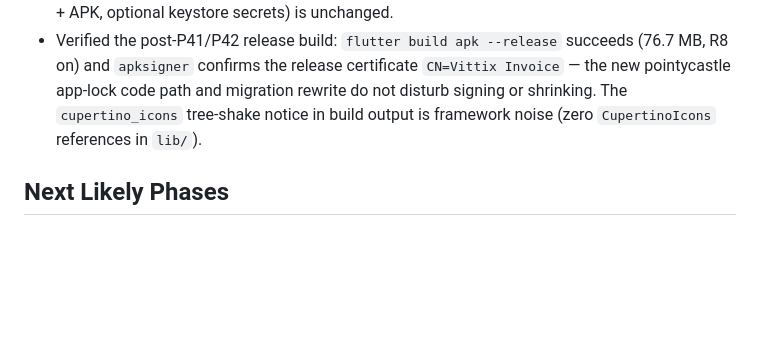
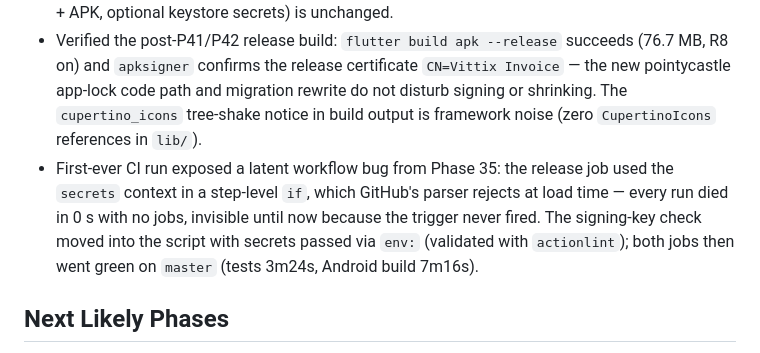
Before and after one commit to ketandholakia/vittix-invoice, a Markdown page: docs/development-phase-log.md, the part around the change. Rendered like a GitHub page; blank space fills up the shorter version.

Commit message:
docs: record the CI workflow load failure fix in the phase log

```diff
--- a/docs/development-phase-log.md
+++ b/docs/development-phase-log.md
@@ -349,6 +349,7 @@ A review-driven pass over the whole app. Schema moved v19  v29.
 - Fixed CI blind spot: the workflow only triggered on `main`, but the working branch is `master` — CI never ran on regular pushes. Triggers now include `master`.
 - Added a per-push **Android compile gate** job (`flutter build apk --debug`, artifact uploaded): dart-level checks cannot catch Gradle/manifest breakage, and for an Android-only product every push should prove the shipping target still compiles. The tag-triggered release job (signed AAB + APK, optional keystore secrets) is unchanged.
 - Verified the post-P41/P42 release build: `flutter build apk --release` succeeds (76.7 MB, R8 on) and `apksigner` confirms the release certificate `CN=Vittix Invoice` — the new pointycastle app-lock code path and migration rewrite do not disturb signing or shrinking. The `cupertino_icons` tree-shake notice in build output is framework noise (zero `CupertinoIcons` references in `lib/`).
+- First-ever CI run exposed a latent workflow bug from Phase 35: the release job used the `secrets` context in a step-level `if`, which GitHub's parser rejects at load time — every run died in 0 s with no jobs, invisible until now because the trigger never fired. The signing-key check moved into the script with secrets passed via `env:` (validated with `actionlint`); both jobs then went green on `master` (tests 3m24s, Android build 7m16s).
 
 ## Next Likely Phases
 
```
